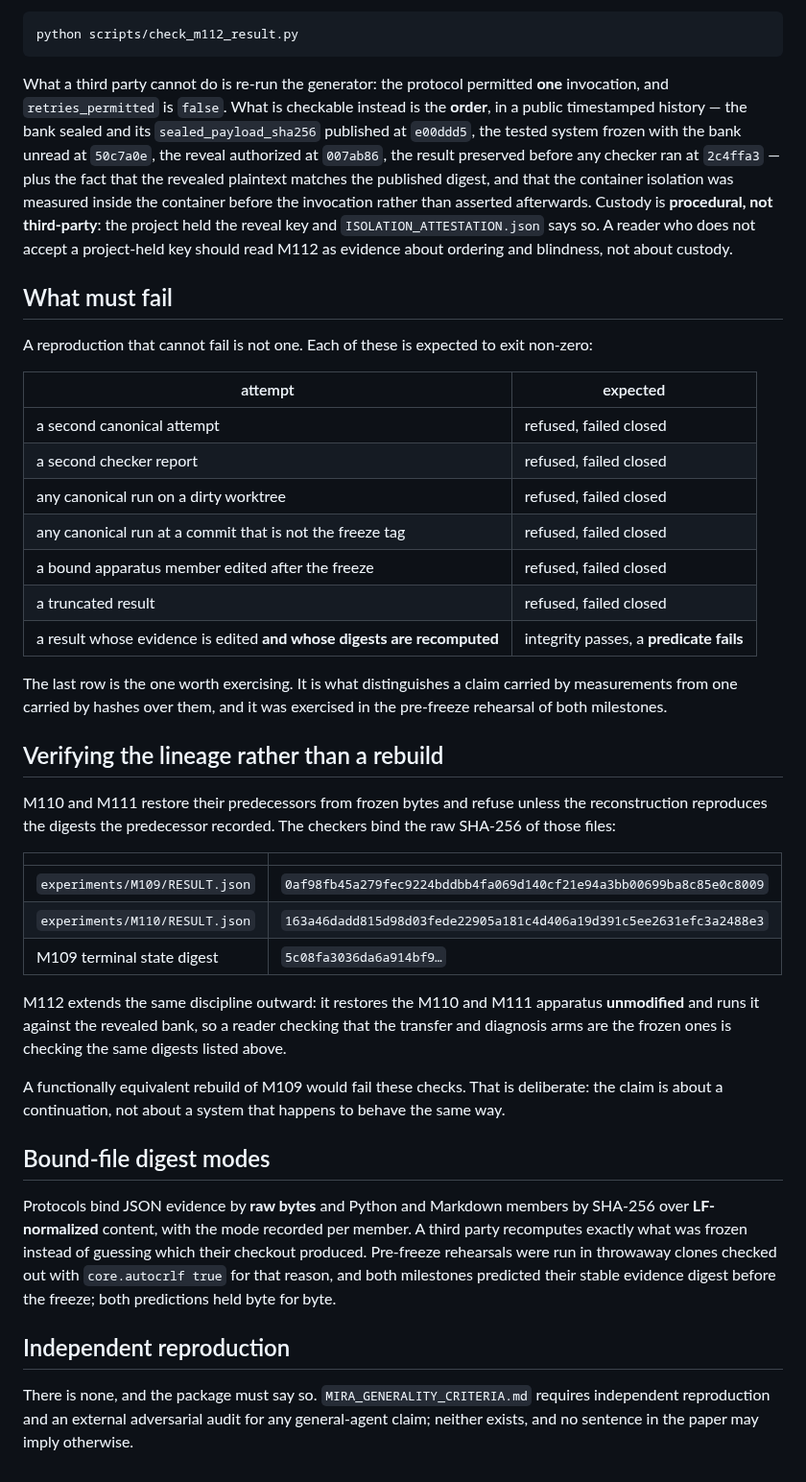
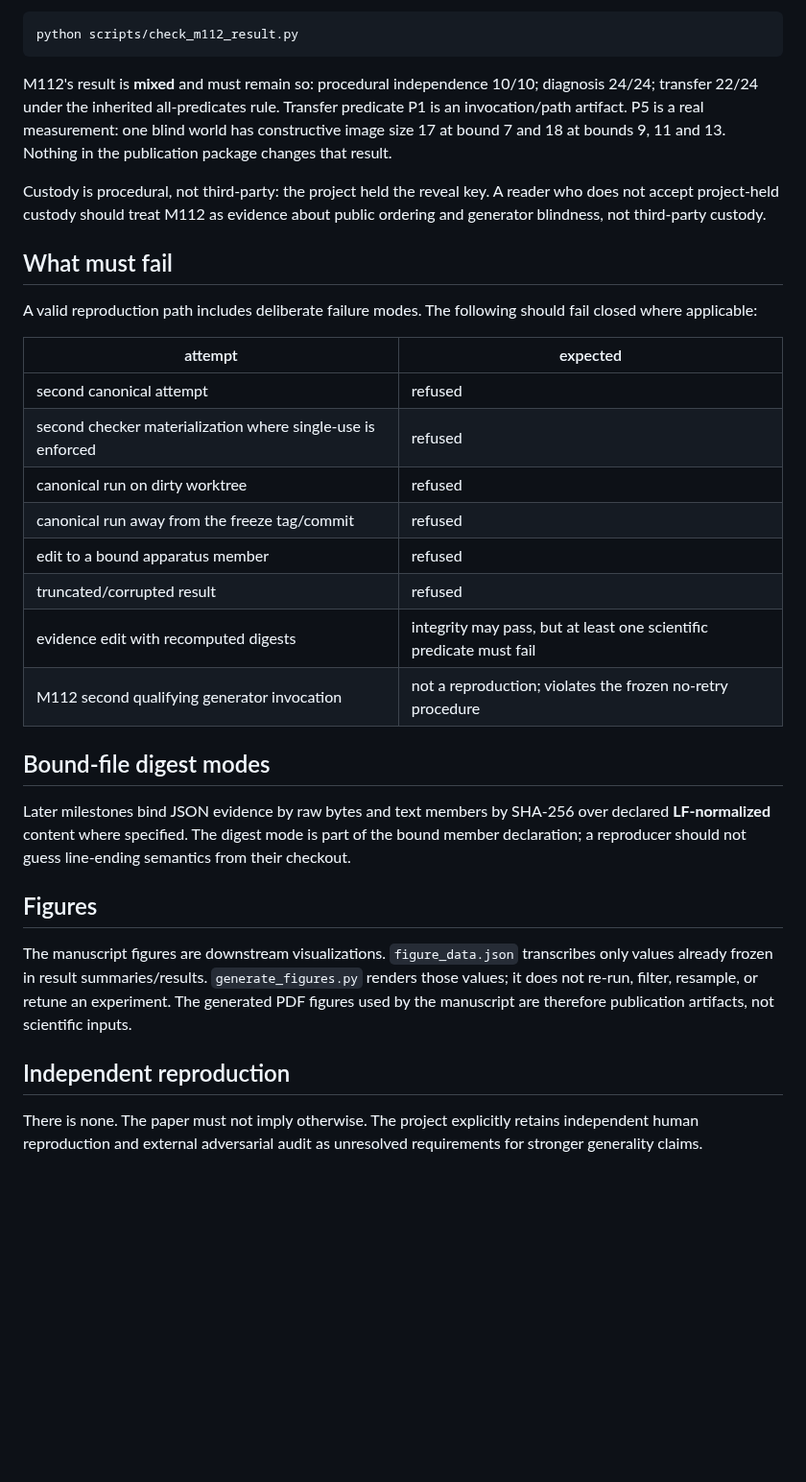
Before and after one commit to mjodheim/mira-genesis, a Markdown page: papers/genesis-ii-preprint/REPRODUCIBILITY.md, the part around one of its changes. Shown at 96% size. GitHub-like rendering; blank space fills up the shorter version.

````diff
--- a/papers/genesis-ii-preprint/REPRODUCIBILITY.md
+++ b/papers/genesis-ii-preprint/REPRODUCIBILITY.md
@@ -32,62 +73,33 @@ recomputes every predicate from the preserved result:
 python scripts/check_m112_result.py
 ```
 
-What a third party cannot do is re-run the generator: the protocol permitted **one** invocation, and
-`retries_permitted` is `false`. What is checkable instead is the **order**, in a public timestamped
-history — the bank sealed and its `sealed_payload_sha256` published at `e00ddd5`, the tested system
-frozen with the bank unread at `50c7a0e`, the reveal authorized at `007ab86`, the result preserved
-before any checker ran at `2c4ffa3` — plus the fact that the revealed plaintext matches the published
-digest, and that the container isolation was measured inside the container before the invocation
-rather than asserted afterwards. Custody is **procedural, not third-party**: the project held the
-reveal key and `ISOLATION_ATTESTATION.json` says so. A reader who does not accept a project-held key
-should read M112 as evidence about ordering and blindness, not about custody.
+M112's result is **mixed** and must remain so: procedural independence 10/10; diagnosis 24/24; transfer 22/24 under the inherited all-predicates rule. Transfer predicate P1 is an invocation/path artifact. P5 is a real measurement: one blind world has constructive image size 17 at bound 7 and 18 at bounds 9, 11 and 13. Nothing in the publication package changes that result.
+
+Custody is procedural, not third-party: the project held the reveal key. A reader who does not accept project-held custody should treat M112 as evidence about public ordering and generator blindness, not third-party custody.
 
 ## What must fail
 
-A reproduction that cannot fail is not one. Each of these is expected to exit non-zero:
+A valid reproduction path includes deliberate failure modes. The following should fail closed where applicable:
 
 | attempt | expected |
 |---|---|
-| a second canonical attempt | refused, failed closed |
-| a second checker report | refused, failed closed |
-| any canonical run on a dirty worktree | refused, failed closed |
-| any canonical run at a commit that is not the freeze tag | refused, failed closed |
-| a bound apparatus member edited after the freeze | refused, failed closed |
-| a truncated result | refused, failed closed |
-| a result whose evidence is edited **and whose digests are recomputed** | integrity passes, a **predicate fails** |
-
-The last row is the one worth exercising. It is what distinguishes a claim carried by measurements
-from one carried by hashes over them, and it was exercised in the pre-freeze rehearsal of both
-milestones.
-
-## Verifying the lineage rather than a rebuild
-
-M110 and M111 restore their predecessors from frozen bytes and refuse unless the reconstruction
-reproduces the digests the predecessor recorded. The checkers bind the raw SHA-256 of those files:
-
-| | |
-|---|---|
-| `experiments/M109/RESULT.json` | `0af98fb45a279fec9224bddbb4fa069d140cf21e94a3bb00699ba8c85e0c8009` |
-| `experiments/M110/RESULT.json` | `163a46dadd815d98d03fede22905a181c4d406a19d391c5ee2631efc3a2488e3` |
-| M109 terminal state digest | `5c08fa3036da6a914bf9…` |
-
-M112 extends the same discipline outward: it restores the M110 and M111 apparatus **unmodified** and
-runs it against the revealed bank, so a reader checking that the transfer and diagnosis arms are the
-frozen ones is checking the same digests listed above.
-
-A functionally equivalent rebuild of M109 would fail these checks. That is deliberate: the claim is
-about a continuation, not about a system that happens to behave the same way.
+| second canonical attempt | refused |
+| second checker materialization where single-use is enforced | refused |
+| canonical run on dirty worktree | refused |
+| canonical run away from the freeze tag/commit | refused |
+| edit to a bound apparatus member | refused |
+| truncated/corrupted result | refused |
+| evidence edit with recomputed digests | integrity may pass, but at least one scientific predicate must fail |
+| M112 second qualifying generator invocation | not a reproduction; violates the frozen no-retry procedure |
 
 ## Bound-file digest modes
 
-Protocols bind JSON evidence by **raw bytes** and Python and Markdown members by SHA-256 over
-**LF-normalized** content, with the mode recorded per member. A third party recomputes exactly what
-was frozen instead of guessing which their checkout produced. Pre-freeze rehearsals were run in
-throwaway clones checked out with `core.autocrlf true` for that reason, and both milestones predicted
-their stable evidence digest before the freeze; both predictions held byte for byte.
+Later milestones bind JSON evidence by raw bytes and text members by SHA-256 over declared **LF-normalized** content where specified. The digest mode is part of the bound member declaration; a reproducer should not guess line-ending semantics from their checkout.
+
+## Figures
+
+The manuscript figures are downstream visualizations. `figure_data.json` transcribes only values already frozen in result summaries/results. `generate_figures.py` renders those values; it does not re-run, filter, resample, or retune an experiment. The generated PDF figures used by the manuscript are therefore publication artifacts, not scientific inputs.
 
 ## Independent reproduction
 
-There is none, and the package must say so. `MIRA_GENERALITY_CRITERIA.md` requires independent
-reproduction and an external adversarial audit for any general-agent claim; neither exists, and no
-sentence in the paper may imply otherwise.
+There is none. The paper must not imply otherwise. The project explicitly retains independent human reproduction and external adversarial audit as unresolved requirements for stronger generality claims.
````
Also changed, not shown: other parts of papers/genesis-ii-preprint/REPRODUCIBILITY.md (+57 -16 lines).
